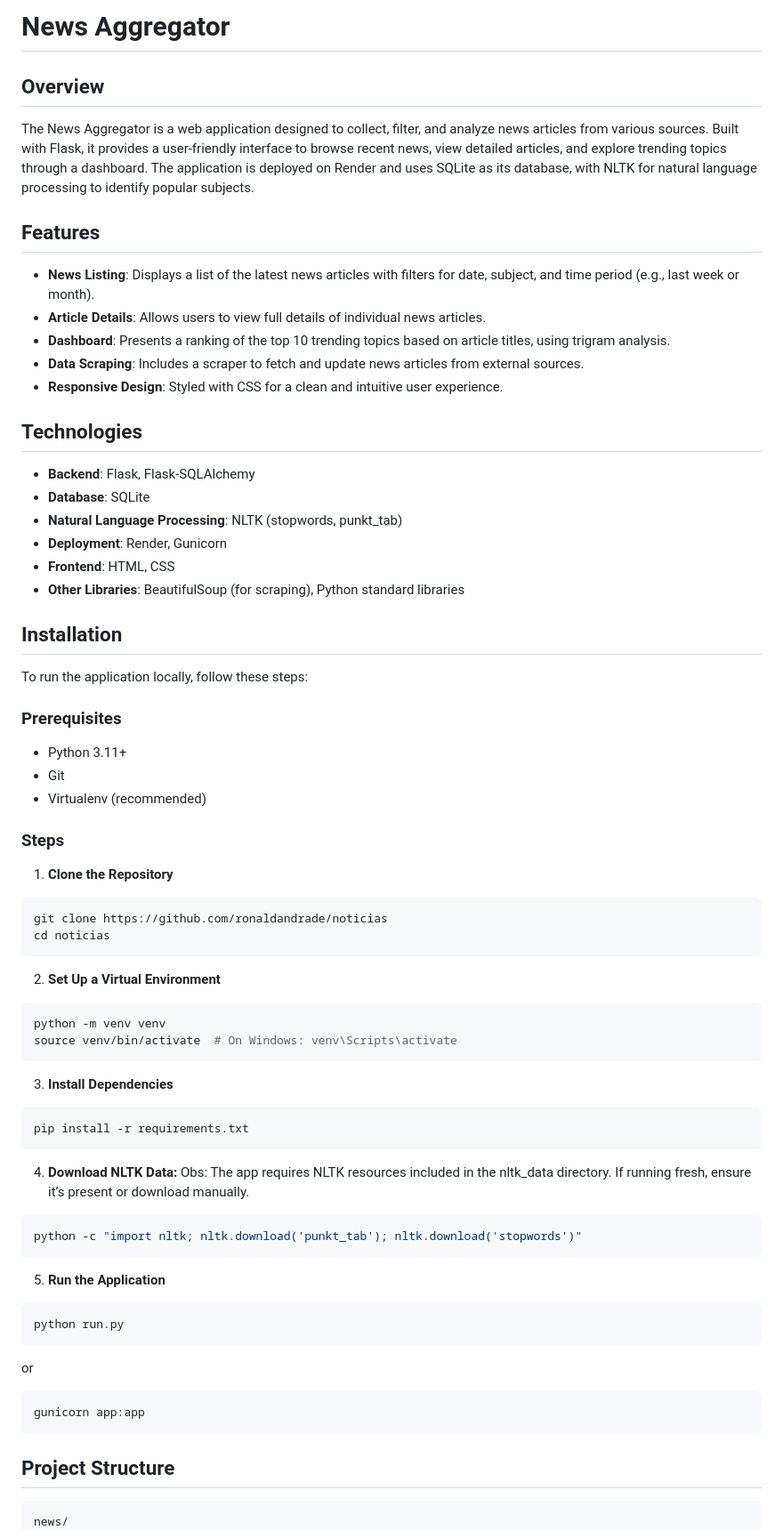
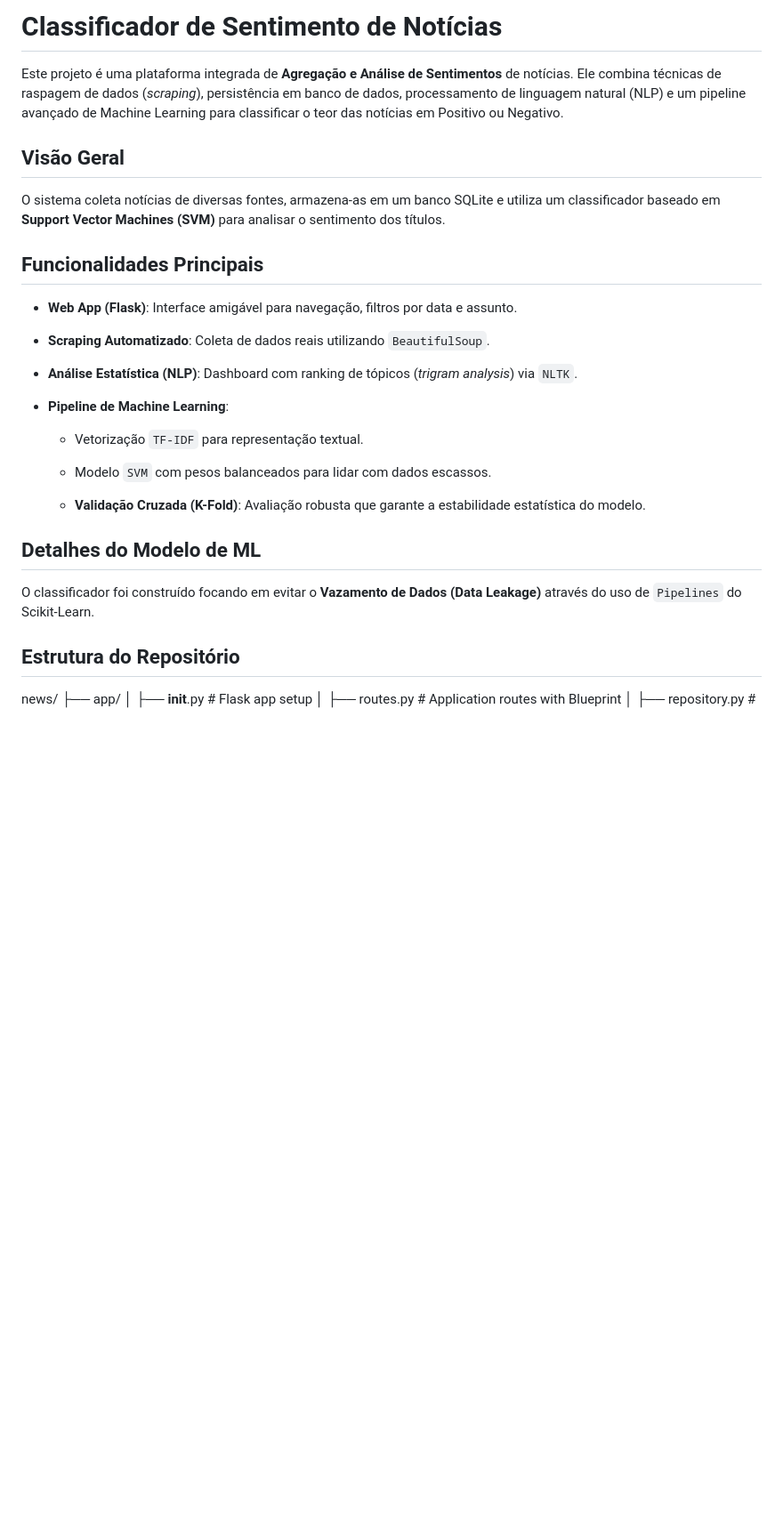
Before and after one commit to ronaldandrade/noticias, a Markdown page: readme.md, the part around one of its changes. Shown at 89% size. GitHub-like rendering; blank space fills up the shorter version.

Commit message:
adicionando readme

````diff
--- a/readme.md
+++ b/readme.md
@@ -1,64 +1,30 @@
-# News Aggregator
+# Classificador de Sentimento de Notícias
 
-## Overview
-The News Aggregator is a web application designed to collect, filter, and analyze news articles from various sources. Built with Flask, it provides a user-friendly interface to browse recent news, view detailed articles, and explore trending topics through a dashboard. The application is deployed on Render and uses SQLite as its database, with NLTK for natural language processing to identify popular subjects.
+Este projeto é uma plataforma integrada de **Agregação e Análise de Sentimentos** de notícias. Ele combina técnicas de raspagem de dados (_scraping_), persistência em banco de dados, processamento de linguagem natural (NLP) e um pipeline avançado de Machine Learning para classificar o teor das notícias em Positivo ou Negativo.
 
-## Features
-- **News Listing**: Displays a list of the latest news articles with filters for date, subject, and time period (e.g., last week or month).
-- **Article Details**: Allows users to view full details of individual news articles.
-- **Dashboard**: Presents a ranking of the top 10 trending topics based on article titles, using trigram analysis.
-- **Data Scraping**: Includes a scraper to fetch and update news articles from external sources.
-- **Responsive Design**: Styled with CSS for a clean and intuitive user experience.
+## Visão Geral
+O sistema coleta notícias de diversas fontes, armazena-as em um banco SQLite e utiliza um classificador baseado em **Support Vector Machines (SVM)** para analisar o sentimento dos títulos.
 
-## Technologies
-- **Backend**: Flask, Flask-SQLAlchemy
-- **Database**: SQLite
-- **Natural Language Processing**: NLTK (stopwords, punkt_tab)
-- **Deployment**: Render, Gunicorn
-- **Frontend**: HTML, CSS
-- **Other Libraries**: BeautifulSoup (for scraping), Python standard libraries
+## Funcionalidades Principais
 
-## Installation
-To run the application locally, follow these steps:
+-   **Web App (Flask)**: Interface amigável para navegação, filtros por data e assunto.
 
-### Prerequisites
-- Python 3.11+
-- Git
-- Virtualenv (recommended)
+-   **Scraping Automatizado**: Coleta de dados reais utilizando `BeautifulSoup`.
 
-### Steps
-1. **Clone the Repository**
-```bash
-git clone https://github.com/ronaldandrade/noticias
-cd noticias
-```
+-   **Análise Estatística (NLP)**: Dashboard com ranking de tópicos (_trigram analysis_) via `NLTK`.
 
-2. **Set Up a Virtual Environment**
-```bash
-python -m venv venv
-source venv/bin/activate  # On Windows: venv\Scripts\activate
-```
-3. **Install Dependencies**
-```bash
-pip install -r requirements.txt
-```
+-   **Pipeline de Machine Learning**:
 
-4. **Download NLTK Data:**
-Obs: The app requires NLTK resources included in the nltk_data directory. If running fresh, ensure it’s present or download manually.
-```bash
-python -c "import nltk; nltk.download('punkt_tab'); nltk.download('stopwords')"
-```
+    -   Vetorização `TF-IDF` para representação textual.
 
-5. **Run the Application**
-```bash
-python run.py
-```
-or
-```bash
-gunicorn app:app
-```
-## Project Structure
-```
+    -   Modelo `SVM` com pesos balanceados para lidar com dados escassos.
+
+    -   **Validação Cruzada (K-Fold)**: Avaliação robusta que garante a estabilidade estatística do modelo.
+
+## Detalhes do Modelo de ML
+
+O classificador foi construído focando em evitar o **Vazamento de Dados (Data Leakage)** através do uso de `Pipelines` do Scikit-Learn.
+## Estrutura do Repositório
 news/
 ├── app/
 │   ├── __init__.py       # Flask app setup
````
Also changed, not shown: other parts of readme.md (+27 -15 lines).
